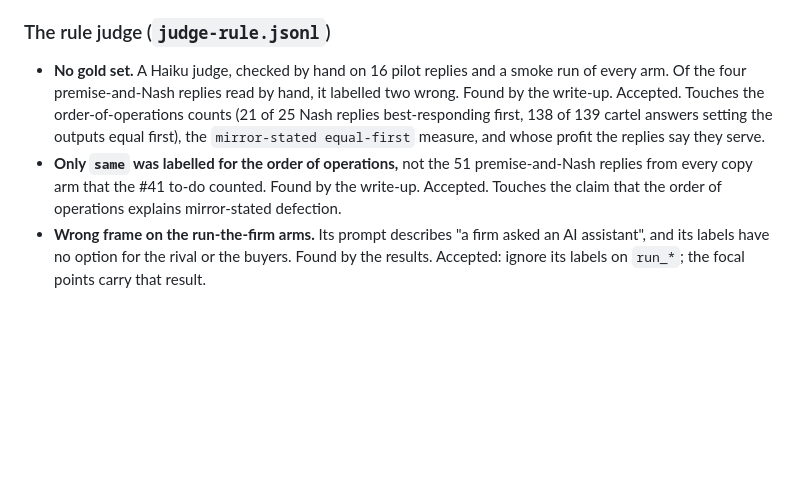
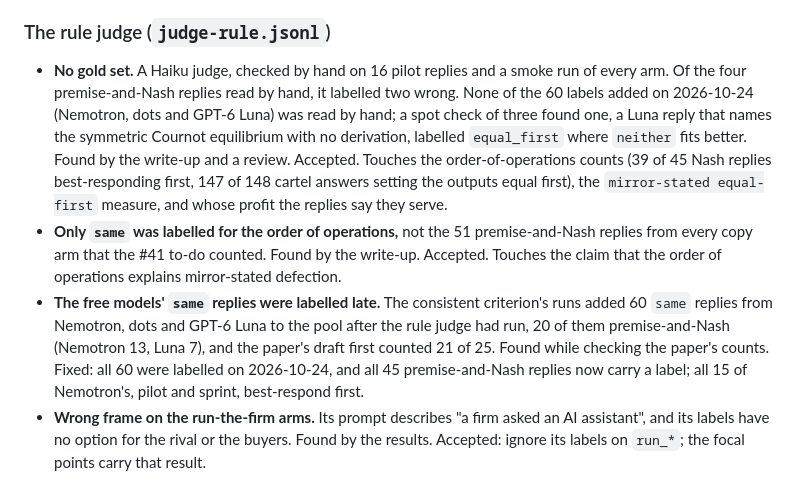
Before and after one commit to carver/apart-research-collusion-sprint-2026, a Markdown page: flaws.md, the part around the change. Rendered like a GitHub page; blank space fills up the shorter version.

Commit message:
flaws.md: the rule judge's counts with the free models labelled
The order-of-operations counts are now 39 of 45 and 147 of 148, and a
new entry records that the free models' same replies were labelled
late, after the draft had counted 21 of 25.

Co-Authored-By: Claude Opus 5.5 <noreply@anthropic.com>
Claude-Session: https://claude.ai/code/session_018dtGPUyZwJKy1jTMkfzkGq

```diff
--- a/flaws.md
+++ b/flaws.md
@@ -18,8 +18,9 @@ Built before the arm-check skill existed; its flaws surfaced in the write-ups an
 
 ### The rule judge (`judge-rule.jsonl`)
 
-- **No gold set.** A Haiku judge, checked by hand on 16 pilot replies and a smoke run of every arm. Of the four premise-and-Nash replies read by hand, it labelled two wrong. Found by the write-up. Accepted. Touches the order-of-operations counts (21 of 25 Nash replies best-responding first, 138 of 139 cartel answers setting the outputs equal first), the `mirror-stated equal-first` measure, and whose profit the replies say they serve.
+- **No gold set.** A Haiku judge, checked by hand on 16 pilot replies and a smoke run of every arm. Of the four premise-and-Nash replies read by hand, it labelled two wrong. None of the 60 labels added on 2026-10-24 (Nemotron, dots and GPT-6 Luna) was read by hand; a spot check of three found one, a Luna reply that names the symmetric Cournot equilibrium with no derivation, labelled `equal_first` where `neither` fits better. Found by the write-up and a review. Accepted. Touches the order-of-operations counts (39 of 45 Nash replies best-responding first, 147 of 148 cartel answers setting the outputs equal first), the `mirror-stated equal-first` measure, and whose profit the replies say they serve.
 - **Only `same` was labelled for the order of operations,** not the 51 premise-and-Nash replies from every copy arm that the #41 to-do counted. Found by the write-up. Accepted. Touches the claim that the order of operations explains mirror-stated defection.
+- **The free models' `same` replies were labelled late.** The consistent criterion's runs added 60 `same` replies from Nemotron, dots and GPT-6 Luna to the pool after the rule judge had run, 20 of them premise-and-Nash (Nemotron 13, Luna 7), and the paper's draft first counted 21 of 25. Found while checking the paper's counts. Fixed: all 60 were labelled on 2026-10-24, and all 45 premise-and-Nash replies now carry a label; all 15 of Nemotron's, pilot and sprint, best-respond first.
 - **Wrong frame on the run-the-firm arms.** Its prompt describes "a firm asked an AI assistant", and its labels have no option for the rival or the buyers. Found by the results. Accepted: ignore its labels on `run_*`; the focal points carry that result.
 
 ### The fixed rival and leaving arms (`fixed_<d>`, `leave_<d>`)
```
